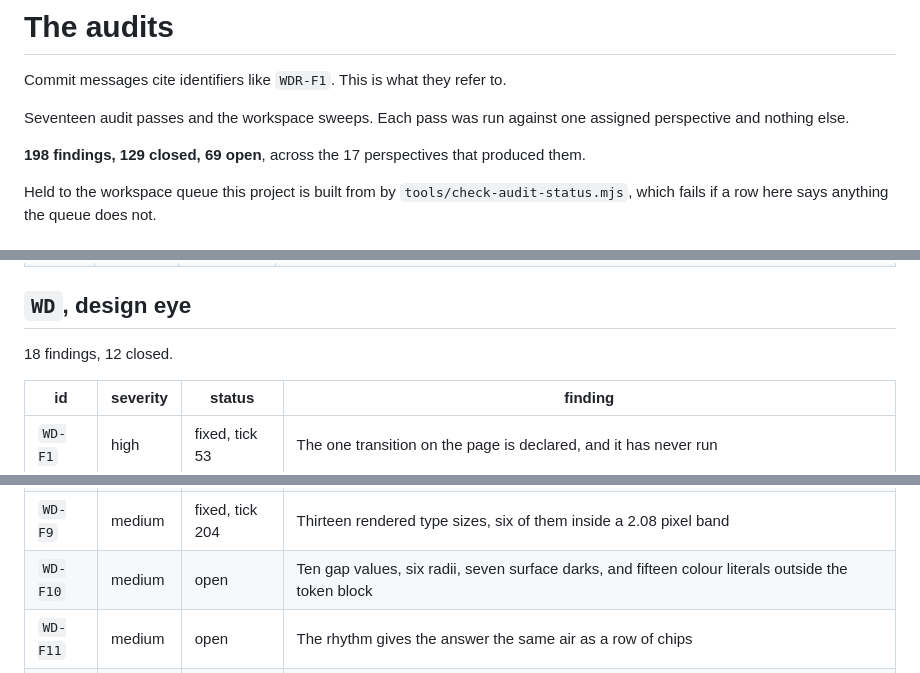
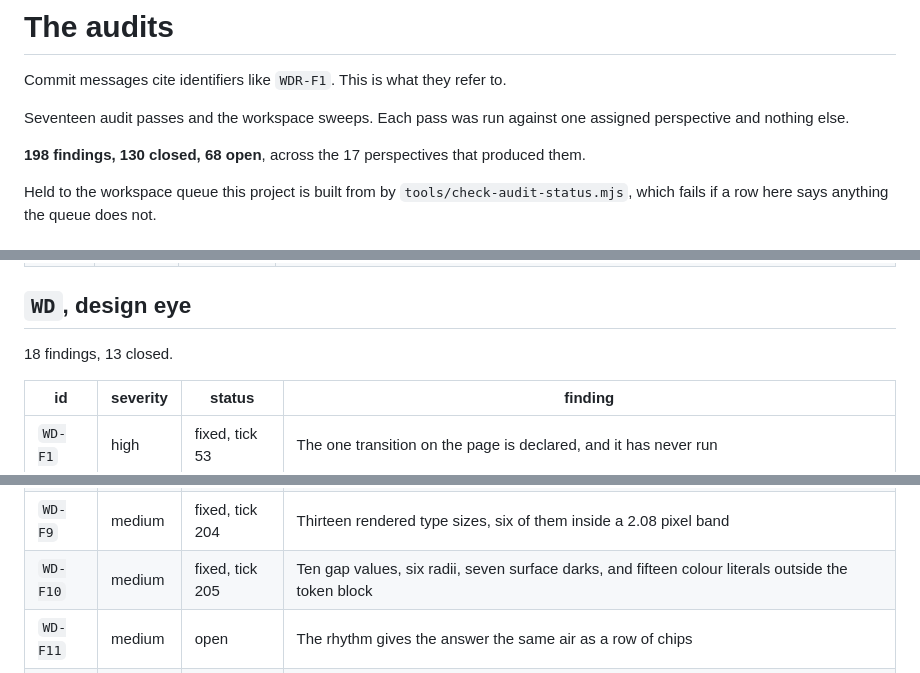
Before and after one commit to Broikos-Nikos/watch-it-think, a Markdown page: docs/AUDITS.md, 3 parts joined by grey strips. Drawn GitHub-style.

Commit message:
The audit list records WD-F10 closed

```diff
--- a/docs/AUDITS.md
+++ b/docs/AUDITS.md
@@ -5,7 +5,7 @@ Commit messages cite identifiers like `WDR-F1`. This is what they refer to.
 Seventeen audit passes and the workspace sweeps. Each pass was run against
 one assigned perspective and nothing else.
 
-**198 findings, 129 closed, 69 open**, across the 17 perspectives that produced them.
+**198 findings, 130 closed, 68 open**, across the 17 perspectives that produced them.
 
 Held to the workspace queue this project is built from by
 `tools/check-audit-status.mjs`, which fails if a row here says anything the
@@ -141,7 +141,7 @@ queue does not.
 
 ## `WD`, design eye
 
-18 findings, 12 closed.
+18 findings, 13 closed.
 
 | id | severity | status | finding |
 |---|---|---|---|
@@ -154,7 +154,7 @@ queue does not.
 | `WD-F7` | medium | fixed, tick 197 | The axis is not an axis |
 | `WD-F8` | medium | fixed, tick 55 | Twenty four thumbnails with no label, no order and no score, and the source already says they should have one |
 | `WD-F9` | medium | fixed, tick 204 | Thirteen rendered type sizes, six of them inside a 2.08 pixel band |
-| `WD-F10` | medium | open | Ten gap values, six radii, seven surface darks, and fifteen colour literals outside the token block |
+| `WD-F10` | medium | fixed, tick 205 | Ten gap values, six radii, seven surface darks, and fifteen colour literals outside the token block |
 | `WD-F11` | medium | open | The rhythm gives the answer the same air as a row of chips |
 | `WD-F12` | medium | open | The state between loading and answered is a hole, and the answer lands by shoving the input box 74 pixels down the page |
 | `WD-F13` | medium | fixed, tick 53 | The big canvas resizes as you type, so the only thing that moves is the layout |
```
